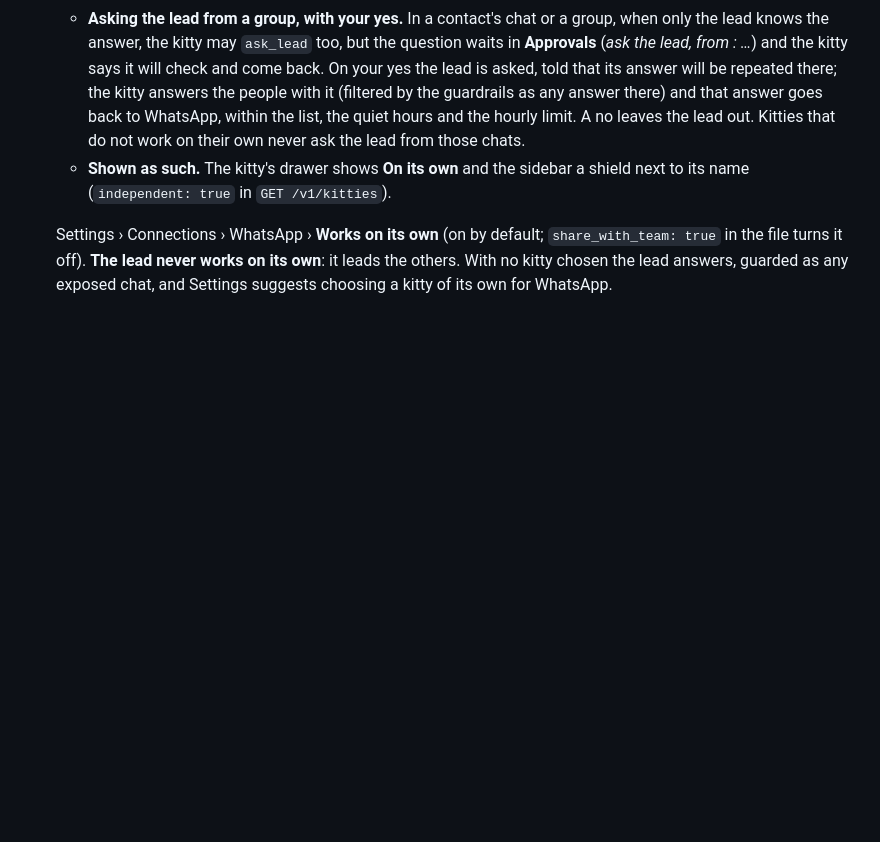
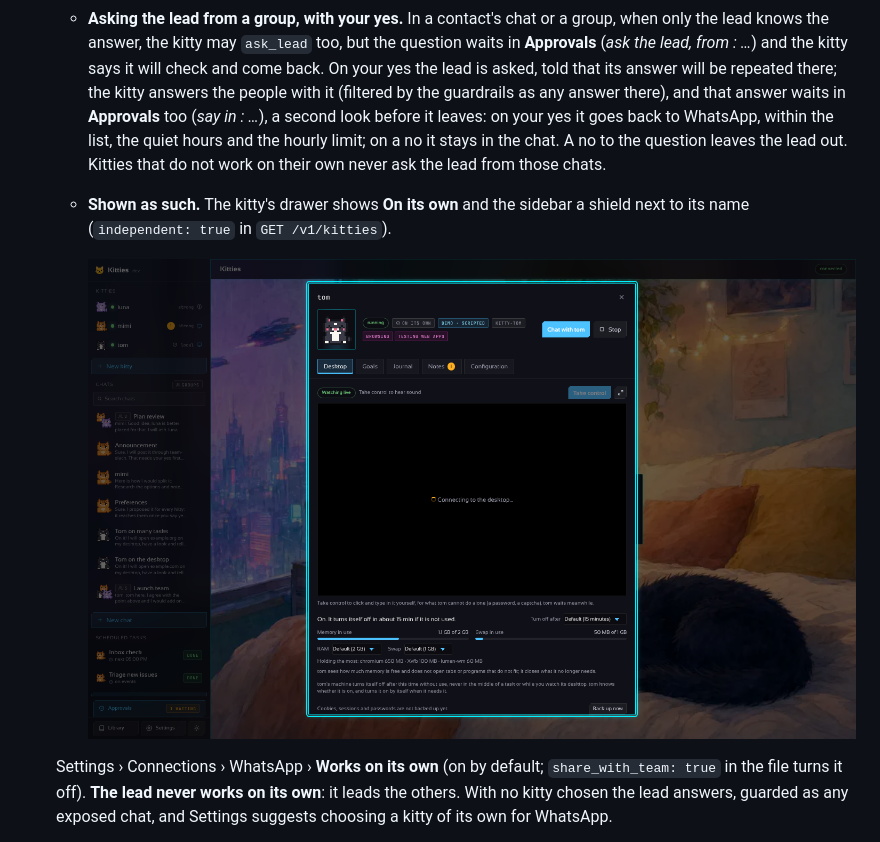
Before and after one commit to madkoding/kitties, a Markdown page: docs/WHATSAPP.md, the part around the change. Drawn GitHub-style; pictures changed too: docs/screenshots/84-independent-kitty.png (added); blank space fills up the shorter version.

```diff
--- a/docs/WHATSAPP.md
+++ b/docs/WHATSAPP.md
@@ -151,11 +151,15 @@ session, without a new code. **Unlink** removes the device from the phone and fo
     lead knows the answer, the kitty may `ask_lead` too, but the question waits in **Approvals**
     (*ask the lead, from <chat>: …*) and the kitty says it will check and come back. On your yes the
     lead is asked, told that its answer will be repeated there; the kitty answers the people with it
-    (filtered by the guardrails as any answer there) and that answer goes back to WhatsApp, within
-    the list, the quiet hours and the hourly limit. A no leaves the lead out. Kitties that do not
+    (filtered by the guardrails as any answer there), and that answer waits in **Approvals** too
+    (*say in <chat>: …*), a second look before it leaves: on your yes it goes back to WhatsApp,
+    within the list, the quiet hours and the hourly limit; on a no it stays in the chat. A no to
+    the question leaves the lead out. Kitties that do not
     work on their own never ask the lead from those chats.
   - **Shown as such.** The kitty's drawer shows **On its own** and the sidebar a shield next to
     its name (`independent: true` in `GET /v1/kitties`).
+
+    ![The WhatsApp kitty's drawer: On its own](screenshots/84-independent-kitty.png)
 
   Settings › Connections › WhatsApp › **Works on its own** (on by default; `share_with_team: true`
   in the file turns it off). **The lead never works on its own**: it leads the others. With no
```
Also changed, not shown: docs/WHATSAPP.es.md (+6 -2 lines), 6 other files.
